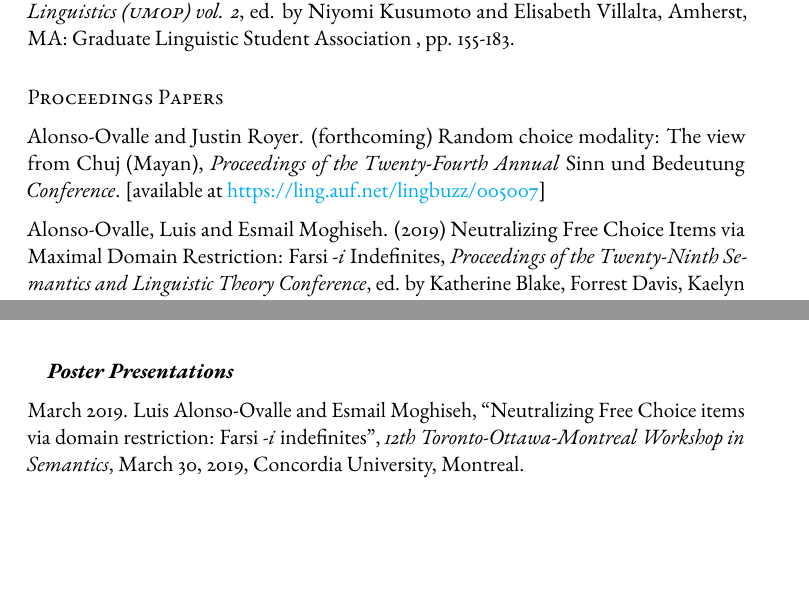
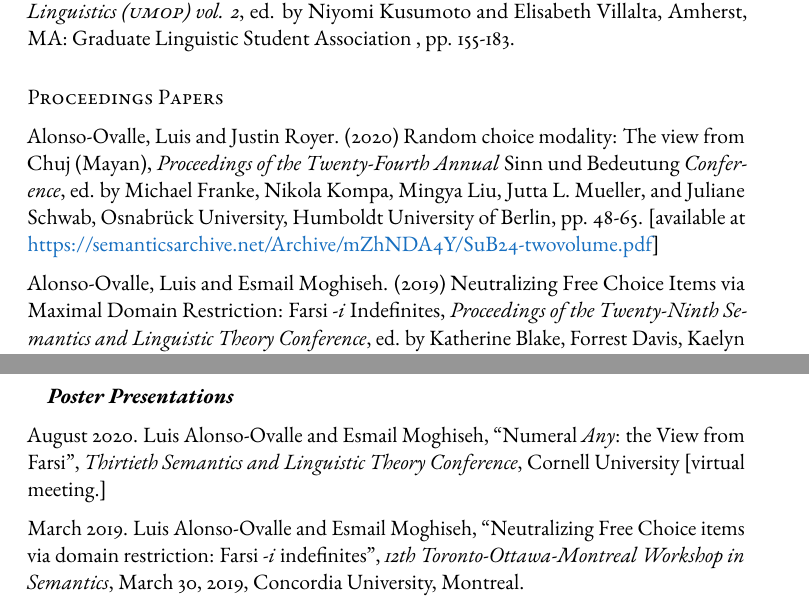
Before and after one commit to luisalo/cv, a LaTeX CV (alonso-ovalle-cv.tex): two parts of pages 5 and 14 of 26 before the commit and two parts of pages 5 and 15 of 26 after it, joined at a grey line, cut so that both start at the same text, the shorter picture padded with empty space. Compiled offline with pdfLaTeX.

Commit message:
SALT 2020, SuB info

```diff
--- a/alonso-ovalle-cv.tex
+++ b/alonso-ovalle-cv.tex
@@ -348,8 +348,11 @@ Alonso-Ovalle, Luis. 2000. Is the `Arbitrary Interpretation' a Semantic Epipheno
 
 \subsection*{Proceedings Papers}
 
-    Alonso-Ovalle and Justin Royer. (forthcoming) Random choice modality: The view from Chuj (Mayan), \textit{Proceedings of the Twenty-Fourth Annual} Sinn und Bedeutung \textit{Conference}. [available at \href{ling.auf.net/lingbuzz/005007}{https://ling.auf.net/lingbuzz/005007}]
+% Alonso-Ovalle and Esmail Moghiseh. (forthcoming) ``Numeral \textit{Any}: the View from Farsi'', \textit{Proceedings of the Thirtieth Semantics and Linguistic Theory Conference}, Cornell University.
 
+
+    Alonso-Ovalle, Luis and Justin Royer. (2020) Random choice modality: The view from Chuj (Mayan), \textit{Proceedings of the Twenty-Fourth Annual} Sinn und Bedeutung \textit{Conference}, ed. by Michael Franke, Nikola Kompa, Mingya Liu, Jutta L. Mueller, and Juliane Schwab, Osnabr\"{u}ck University, Humboldt University of Berlin, pp. 48-65.
+    [available at \href{https://semanticsarchive.net/Archive/mZhNDA4Y/SuB24-twovolume.pdf}{https://semanticsarchive.net/Archive/mZhNDA4Y/SuB24-twovolume.pdf}]
 
       Alonso-Ovalle, Luis and Esmail Moghiseh. (2019) Neutralizing Free Choice Items via Maximal Domain
 Restriction: Farsi \textit{-i} Indefinites, \textit{Proceedings of the Twenty-Ninth Semantics and Linguistic Theory Conference}, ed. by Katherine Blake, Forrest Davis, Kaelyn Lamp, and Joseph Rhyne, CLC Publications, pp. 686–705.
@@ -730,6 +733,8 @@ October 2002. ``Two Types of Indefinites'' (with Paula Men\'endez-Benito), \text
 1998. ``Cuervo en el panorama ling\"{u}\'istico europeo de fin de siglo'', \textit{51st Annual Kentucky Foreign Language Conference}, University of Kentucky, Lexington, KY.
 
 \subsubsection*{Poster Presentations}
+
+August 2020. Luis Alonso-Ovalle and Esmail Moghiseh, ``Numeral \textit{Any}: the View from Farsi'', \textit{Thirtieth Semantics and Linguistic Theory Conference}, Cornell University [virtual meeting.]
 
 March 2019. Luis Alonso-Ovalle and Esmail Moghiseh, ``Neutralizing Free Choice items via domain restriction: Farsi \textit{-i} indefinites'', \textit{12th Toronto-Ottawa-Montreal Workshop in Semantics}, March 30, 2019, Concordia University, Montreal.
 
```
Also changed, not shown: alonso-ovalle-cv.pdf.
